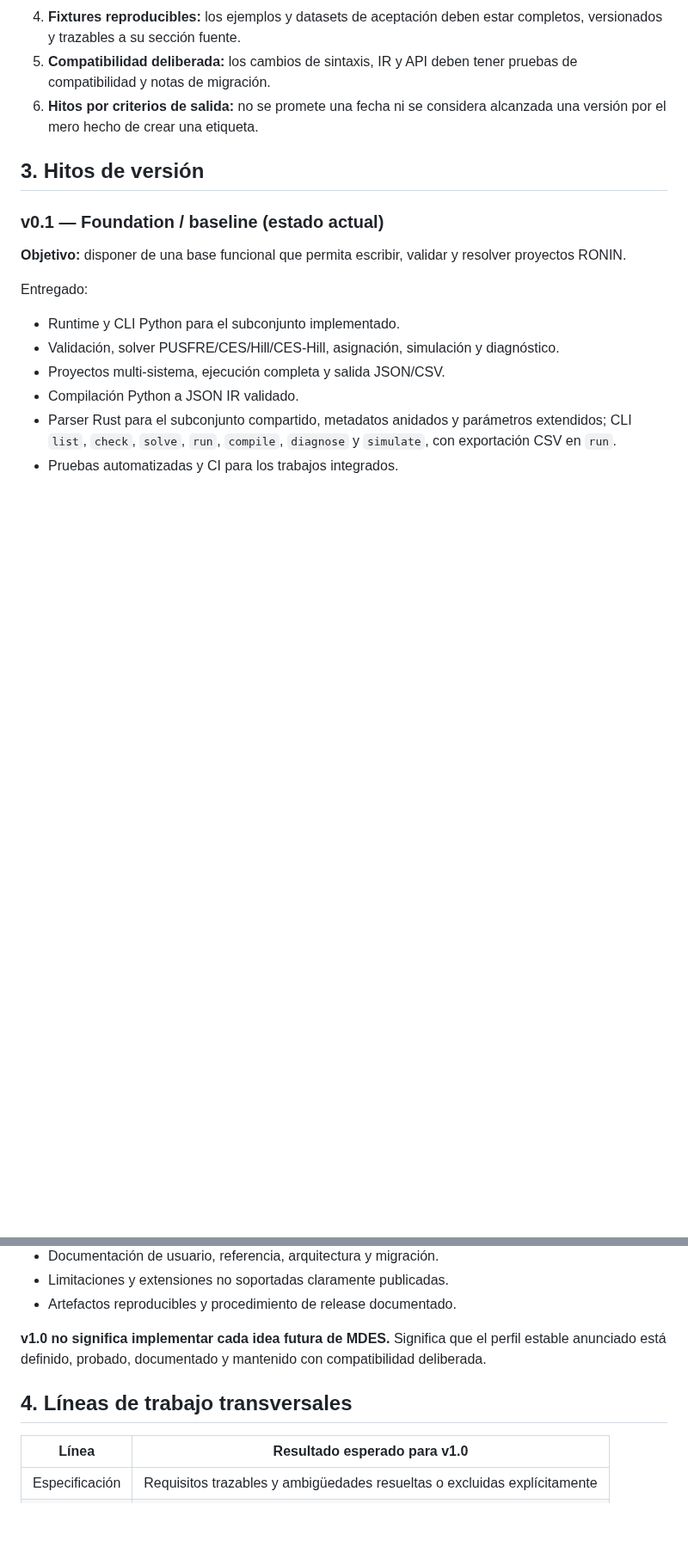
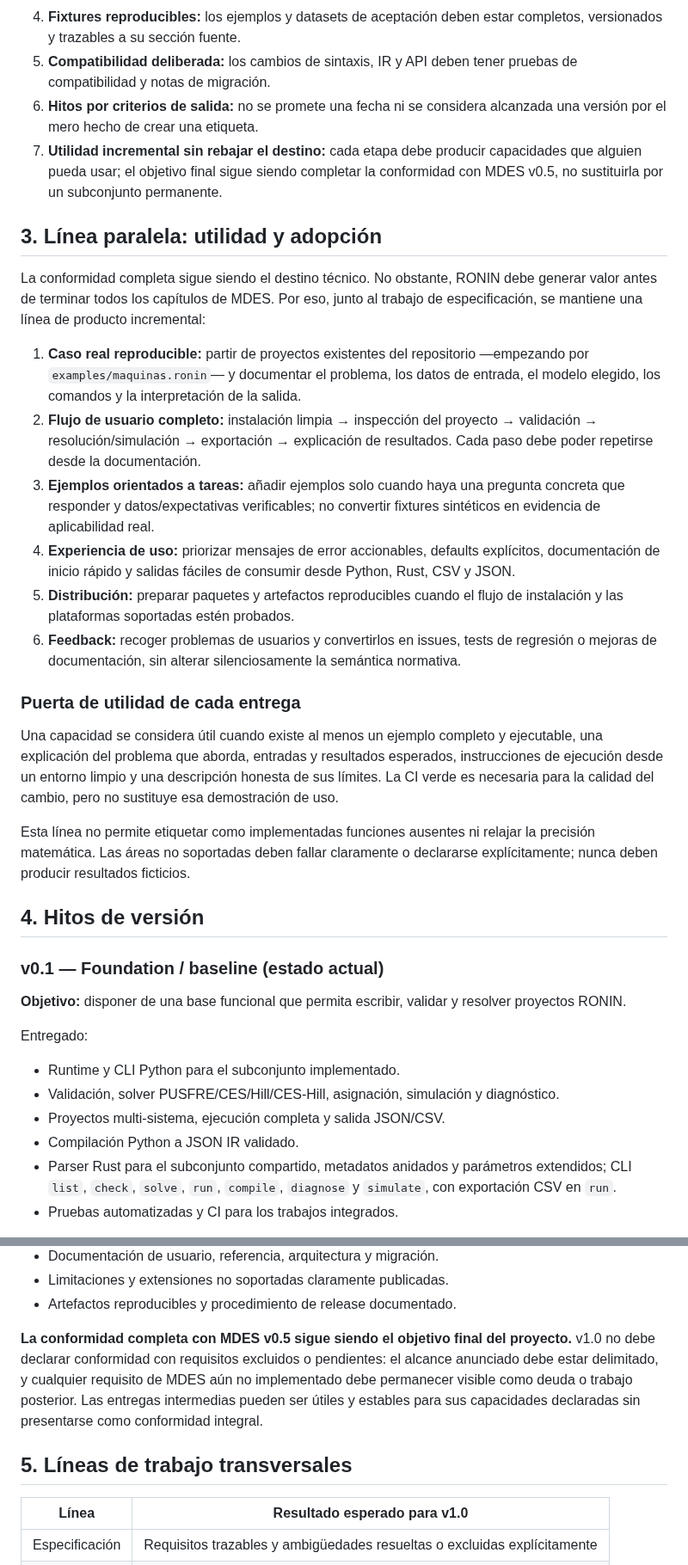
Before and after one commit to orbitalronin94/ronin-lang, a Markdown page: docs/roadmap.md, 2 parts joined by grey strips. Shown at 86% size. Drawn GitHub-style; blank space fills up the shorter version.

Commit message:
docs(roadmap): add utility track alongside full MDES conformance

```diff
--- a/docs/roadmap.md
+++ b/docs/roadmap.md
@@ -21,8 +21,26 @@ Que exista una especificación completa no significa que todas sus capacidades e
 4. **Fixtures reproducibles:** los ejemplos y datasets de aceptación deben estar completos, versionados y trazables a su sección fuente.
 5. **Compatibilidad deliberada:** los cambios de sintaxis, IR y API deben tener pruebas de compatibilidad y notas de migración.
 6. **Hitos por criterios de salida:** no se promete una fecha ni se considera alcanzada una versión por el mero hecho de crear una etiqueta.
+7. **Utilidad incremental sin rebajar el destino:** cada etapa debe producir capacidades que alguien pueda usar; el objetivo final sigue siendo completar la conformidad con MDES v0.5, no sustituirla por un subconjunto permanente.
 
-## 3. Hitos de versión
+## 3. Línea paralela: utilidad y adopción
+
+La conformidad completa sigue siendo el destino técnico. No obstante, RONIN debe generar valor antes de terminar todos los capítulos de MDES. Por eso, junto al trabajo de especificación, se mantiene una línea de producto incremental:
+
+1. **Caso real reproducible:** partir de proyectos existentes del repositorio —empezando por `examples/maquinas.ronin`— y documentar el problema, los datos de entrada, el modelo elegido, los comandos y la interpretación de la salida.
+2. **Flujo de usuario completo:** instalación limpia → inspección del proyecto → validación → resolución/simulación → exportación → explicación de resultados. Cada paso debe poder repetirse desde la documentación.
+3. **Ejemplos orientados a tareas:** añadir ejemplos solo cuando haya una pregunta concreta que responder y datos/expectativas verificables; no convertir fixtures sintéticos en evidencia de aplicabilidad real.
+4. **Experiencia de uso:** priorizar mensajes de error accionables, defaults explícitos, documentación de inicio rápido y salidas fáciles de consumir desde Python, Rust, CSV y JSON.
+5. **Distribución:** preparar paquetes y artefactos reproducibles cuando el flujo de instalación y las plataformas soportadas estén probados.
+6. **Feedback:** recoger problemas de usuarios y convertirlos en issues, tests de regresión o mejoras de documentación, sin alterar silenciosamente la semántica normativa.
+
+### Puerta de utilidad de cada entrega
+
+Una capacidad se considera útil cuando existe al menos un ejemplo completo y ejecutable, una explicación del problema que aborda, entradas y resultados esperados, instrucciones de ejecución desde un entorno limpio y una descripción honesta de sus límites. La CI verde es necesaria para la calidad del cambio, pero no sustituye esa demostración de uso.
+
+Esta línea no permite etiquetar como implementadas funciones ausentes ni relajar la precisión matemática. Las áreas no soportadas deben fallar claramente o declararse explícitamente; nunca deben producir resultados ficticios.
+
+## 4. Hitos de versión
 
 ### v0.1 — Foundation / baseline (estado actual)
 
@@ -197,9 +215,9 @@ Requisitos de lanzamiento:
 - Limitaciones y extensiones no soportadas claramente publicadas.
 - Artefactos reproducibles y procedimiento de release documentado.
 
-**v1.0 no significa implementar cada idea futura de MDES.** Significa que el perfil estable anunciado está definido, probado, documentado y mantenido con compatibilidad deliberada.
+**La conformidad completa con MDES v0.5 sigue siendo el objetivo final del proyecto.** v1.0 no debe declarar conformidad con requisitos excluidos o pendientes: el alcance anunciado debe estar delimitado, y cualquier requisito de MDES aún no implementado debe permanecer visible como deuda o trabajo posterior. Las entregas intermedias pueden ser útiles y estables para sus capacidades declaradas sin presentarse como conformidad integral.
 
-## 4. Líneas de trabajo transversales
+## 5. Líneas de trabajo transversales
 
 | Línea | Resultado esperado para v1.0 |
 |---|---|
```
Also changed, not shown: other parts of docs/roadmap.md (+3 -3 lines).
